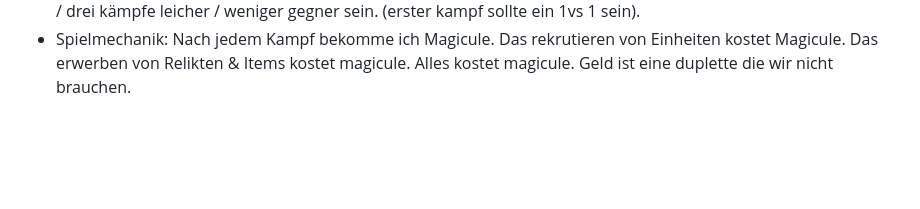
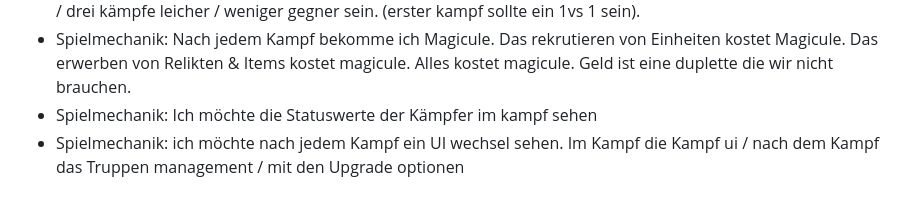
Before and after one commit to Viktor2588/tensura-guild, a Markdown page: TODO.md, the part around the change. Drawn GitHub-style; blank space fills up the shorter version.

```diff
--- a/TODO.md
+++ b/TODO.md
@@ -50,3 +50,5 @@ Offen:
 - Einheiten belohnungen sollten auf Tags verteilt sein, und nicht ein rießieger wall auf text sein wenn man über die belohnung hovert so teilt sich die Infos auf jeweilige häppchen auf. Möchte ich wissen was untot heißt? da bekomme ich den "untoten" tooltip über den tag damit ich das kurz nachschauen kann.
 - Spielmechanik: Es soll ein aufbauen sein. D.h. initial habe ich die Wahl aus einer Festen kombi aus einer Einheit mit einem start Relikt. Aus vier solcher Kombinationen kann ich wählen. Dementsprechen sollten die ersten zwei / drei kämpfe leicher / weniger gegner sein. (erster kampf sollte ein 1vs 1 sein).
 - Spielmechanik: Nach jedem Kampf bekomme ich Magicule. Das rekrutieren von Einheiten kostet Magicule. Das erwerben von Relikten & Items kostet magicule. Alles kostet magicule. Geld ist eine duplette die wir nicht brauchen.
+- Spielmechanik: Ich möchte die Statuswerte der Kämpfer im kampf sehen
+- Spielmechanik: ich möchte nach jedem Kampf ein UI wechsel sehen. Im Kampf die Kampf ui / nach dem Kampf das Truppen management / mit den Upgrade optionen
```
